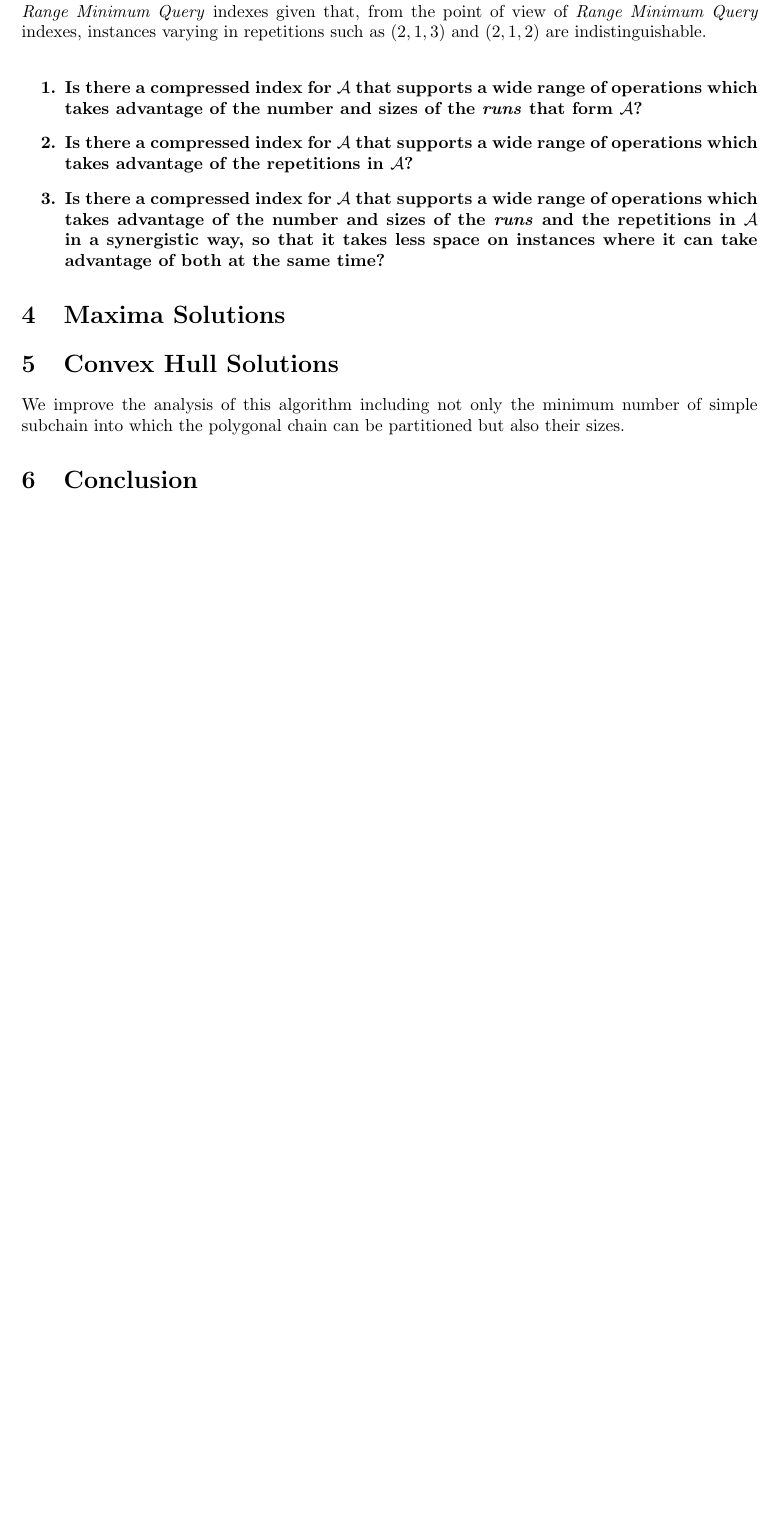
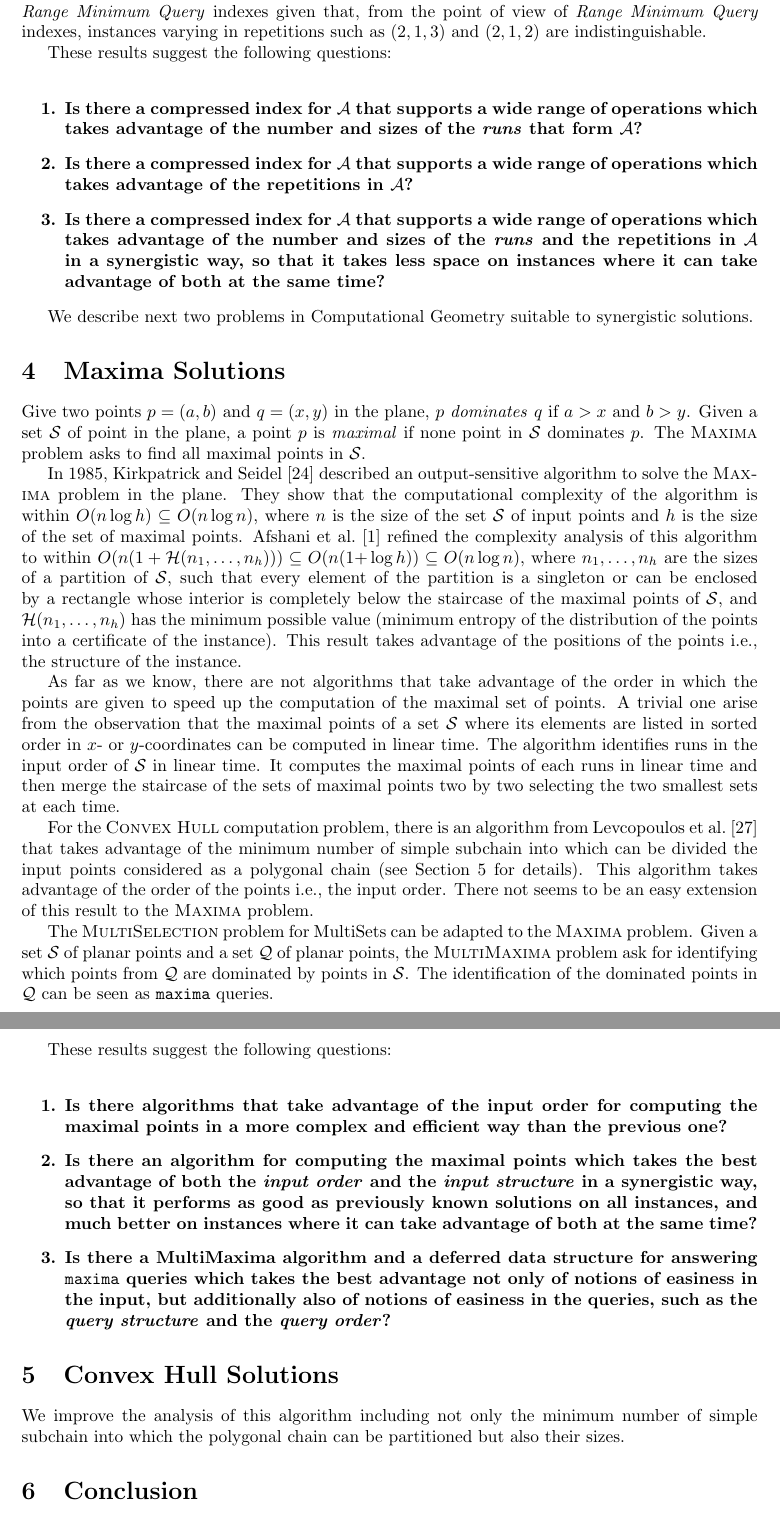
Before and after one commit to ceochoa/thesis-proposal, a LaTeX thesis (2016-ThesisProposal-Ochoa.tex, which reads proposal.tex): part of page 9 of 11 before the commit and two parts of pages 9 and 10 of 12 after it, the two joined at a grey line, cut so that both start at the same text, the shorter picture padded with empty space. Compiled offline with pdfLaTeX.

Commit message:
Wrote Maxima Section

```diff
--- a/proposal.tex
+++ b/proposal.tex
@@ -723,6 +723,8 @@ from the point of view of \emph{Range Minimum Query} indexes,
 instances varying in repetitions such as $(2,1,3)$ and $(2, 1, 2)$ are
 indistinguishable.
 
+These results suggest the following questions:
+
 \textbf{\begin{enumerate}
   \item Is there a compressed index for ${\mathcal{A}}$ that supports a wide range
 of operations which takes advantage of the number and sizes of the
@@ -734,10 +736,103 @@ of operations which takes advantage of the number and sizes of the
 \emph{runs} and the repetitions in ${\mathcal{A}}$ in a synergistic way, so that
 it takes less space on instances where it can take advantage of both
 at the same time?
-  \end{enumerate} }
+\end{enumerate}}
+
+We describe next two problems in Computational Geometry suitable to
+synergistic solutions.
 
 \section{Maxima Solutions}
 \label{sec:maxima}
+
+% Definition of the problem
+
+Give two points $p = (a,b)$ and $q = (x,y)$ in the plane, $p$
+\emph{dominates} $q$ if $a>x$ and $b>y$. Given a set $\mathcal{S}$ of point
+in the plane, a point $p$ is \emph{maximal} if none point in
+$\mathcal{S}$ dominates $p$. The \textsc{Maxima} problem asks to find all maximal
+points in $\mathcal{S}$.
+
+% Input Structure
+% Kirkpatrick and Seidel solutions & Afshani, Barbay and Chan
+
+In 1985, Kirkpatrick and
+Seidel~\cite{1985-SOCG-OutputSizeSensitiveAlgorithmsForFindingMaximalVectors-KirkpatrickSeidel}
+described an output-sensitive algorithm to solve the \textsc{Maxima}
+problem in the plane. They show that the computational complexity of
+the algorithm is within $O(n\log{h}) \subseteq O(n\log{n})$, where $n$ is the size of the
+set $\mathcal{S}$ of input points and $h$ is the size of the set of maximal
+points. Afshani et
+al.~\cite{2009-FOCS-InstanceOptimalGeometricAlgorithms-AfshaniBarbayChan}
+refined the complexity analysis of this algorithm to within
+$O(n(1+{\cal H}(n_1,\ldots,n_h)))\subseteq O(n(1{+}\log h)) \subseteq
+O(n\log{n})$, where $n_1, \dots, n_h$ are the sizes of a partition of
+$\mathcal{S}$, such that every element of the partition is a singleton
+or can be enclosed by a rectangle whose interior is completely below
+the staircase of the maximal points of $\mathcal{S}$, and
+${\cal H}(n_1,\ldots,n_h)$ has the minimum possible value (minimum
+entropy of the distribution of the points into a certificate of the
+instance). This result takes advantage of the positions of the points
+i.e., the structure of the instance.
+
+% Input Order
+% Monotone subsequence
+
+As far as we know, there are not algorithms that take advantage of the
+order in which the points are given to speed up the computation of the
+maximal set of points. A trivial one arise from the observation that
+the maximal points of a set $\mathcal{S}$ where its elements are
+listed in sorted order in $x$- or $y$-coordinates can be computed in
+linear time. The algorithm identifies runs in the input order of
+$\mathcal{S}$ in linear time. It computes the maximal points of
+each runs in linear time and then merge the staircase of the sets of
+maximal points two by two selecting the two smallest sets at each
+time.
+
+%%% Adaptation from Levcopoulos for Maxima Simple Subchains,
+
+For the \textsc{Convex Hull} computation problem, there is an algorithm
+from Levcopoulos et
+al.~\cite{2002-SWAT-AdaptiveAlgorithmsForConstructingConvexHullsAndTriangulationsOfPolygonalChains-LevcopoulosLingasMitchell}
+that takes advantage of the minimum number of simple subchain into
+which can be divided the input points considered as a polygonal chain
+(see Section~\ref{sec:hull} for details). This algorithm takes
+advantage of the order of the points i.e., the input order. There not
+seems to be an easy extension of this result to the \textsc{Maxima}
+problem.
+
+The \textsc{MultiSelection} problem for MultiSets can be adapted to
+the \textsc{Maxima} problem. Given a set $\mathcal{S}$ of planar
+points and a set $\mathcal{Q}$ of planar points, the
+\textsc{MultiMaxima} problem ask for identifying which points from
+$\mathcal{Q}$ are dominated by points in $\mathcal{S}$. The
+identification of the dominated points in $\mathcal{Q}$ can be seen as
+\texttt{maxima} queries.
+
+% Questions
+
+These results suggest the following questions:
+
+\textbf{\begin{enumerate}
+    %% Input Order Maxima
+  \item Is there algorithms that take advantage of the input order for
+    computing the maximal points in a more complex and efficient way
+    than the previous one?
+    %% Synergistic Maxima
+  \item Is there an algorithm for computing the maximal points which takes the
+    best advantage of both the \emph{input order} and the \emph{input
+      structure} in a synergistic way, so that it performs as good as
+    previously known solutions on all instances, and much better on
+    instances where it can take advantage of both at the same time?
+    %% MultiMaxima
+  \item Is there a MultiMaxima algorithm and a deferred data structure
+    for answering \texttt{maxima} queries which
+    takes the best advantage not only of notions of
+    easiness in the input, but additionally also of notions of
+    easiness in the queries, such as the \emph{query structure} and
+    the \emph{query order}?
+\end{enumerate}}
+
+%% Maxima Deferrped Data Structure
 
 \section{Convex Hull Solutions}
 \label{sec:hull}
```
Also changed, not shown: proposal.tex (16 more changed lines).
